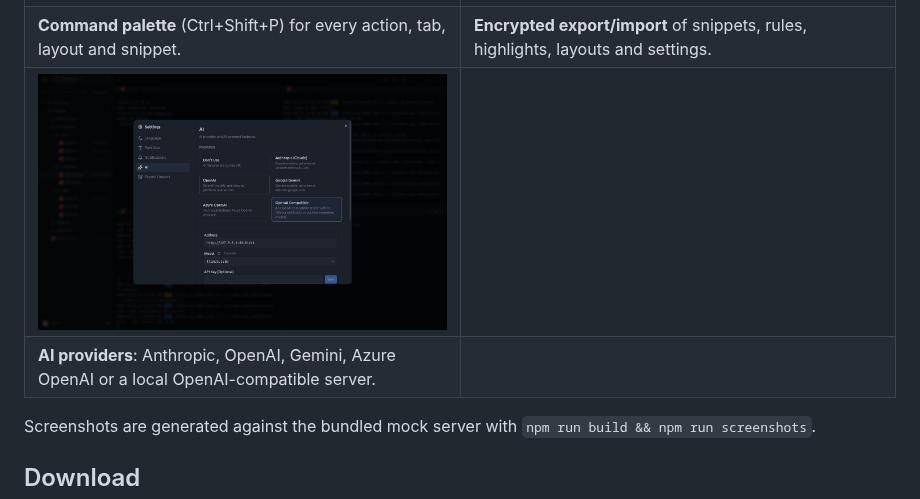
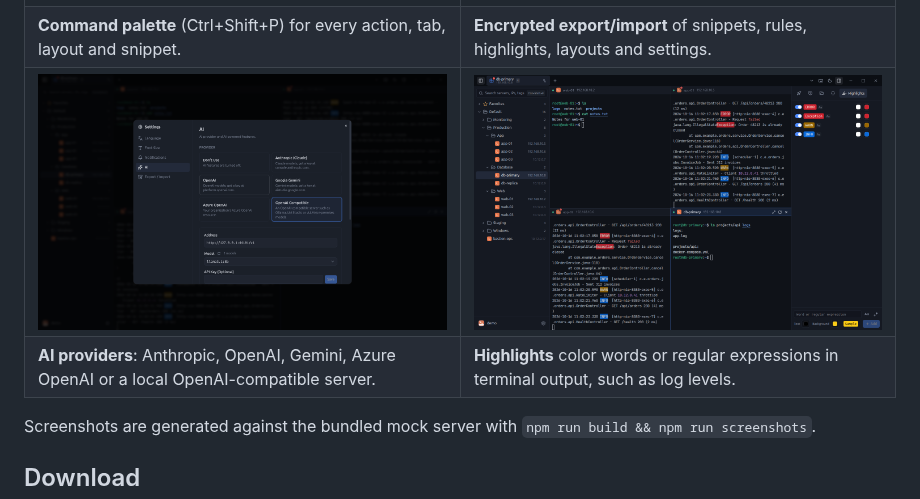
Before and after one commit to metin-aydin/JumpDesk, a Markdown page: README.md, the part around the change. Drawn GitHub-style; pictures changed too: docs/screenshots/highlights.png (added).

Commit message:
Add the highlights screenshot to the README
Co-Authored-By: Claude Opus 5.5 <noreply@anthropic.com>

```diff
--- a/README.md
+++ b/README.md
@@ -39,8 +39,8 @@ so it works on networks where only 443 is reachable.
 | **Alarm rules** catch words or regular expressions in any session and notify you. | **File manager (SFTP)** for the active session: browse, upload, download. |
 | ![Command palette](docs/screenshots/command-palette.png) | ![Export dialog](docs/screenshots/export.png) |
 | **Command palette** (Ctrl+Shift+P) for every action, tab, layout and snippet. | **Encrypted export/import** of snippets, rules, highlights, layouts and settings. |
-| ![AI provider settings](docs/screenshots/settings-ai.png) | |
-| **AI providers**: Anthropic, OpenAI, Gemini, Azure OpenAI or a local OpenAI-compatible server. | |
+| ![AI provider settings](docs/screenshots/settings-ai.png) | ![Highlights panel with colored log levels](docs/screenshots/highlights.png) |
+| **AI providers**: Anthropic, OpenAI, Gemini, Azure OpenAI or a local OpenAI-compatible server. | **Highlights** color words or regular expressions in terminal output, such as log levels. |
 
 Screenshots are generated against the bundled mock server with `npm run build && npm run screenshots`.
 
```
Also changed, not shown: memory/features.md (+4 -1 lines), 1 other file.
